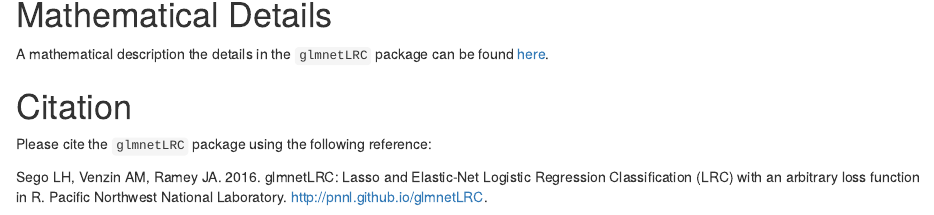
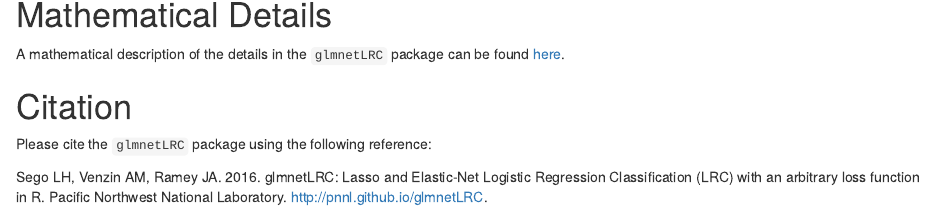
Before and after one commit to Tubbz-alt/docs-glmnetLRC, an R Markdown document (docs/glmnetLRC.Rmd): the page in a window 1100 px wide, from 4370 px down. Rendered offline with R 4.5, knitr and Pandoc, with nearby package versions; some code elsewhere in the file could not run offline.

Commit message:
Typo correction

```diff
--- a/docs/glmnetLRC.Rmd
+++ b/docs/glmnetLRC.Rmd
@@ -174,7 +174,7 @@
 
 # Mathematical Details
 
-A mathematical description the details in the `glmnetLRC` package can be found [here](mathDetails/glmnetLRC.pdf).
+A mathematical description of the details in the `glmnetLRC` package can be found [here](mathDetails/glmnetLRC.pdf).
 
 
 # Citation
```
Also changed, not shown: index.html, mathDetails/glmnetLRC.pdf.
